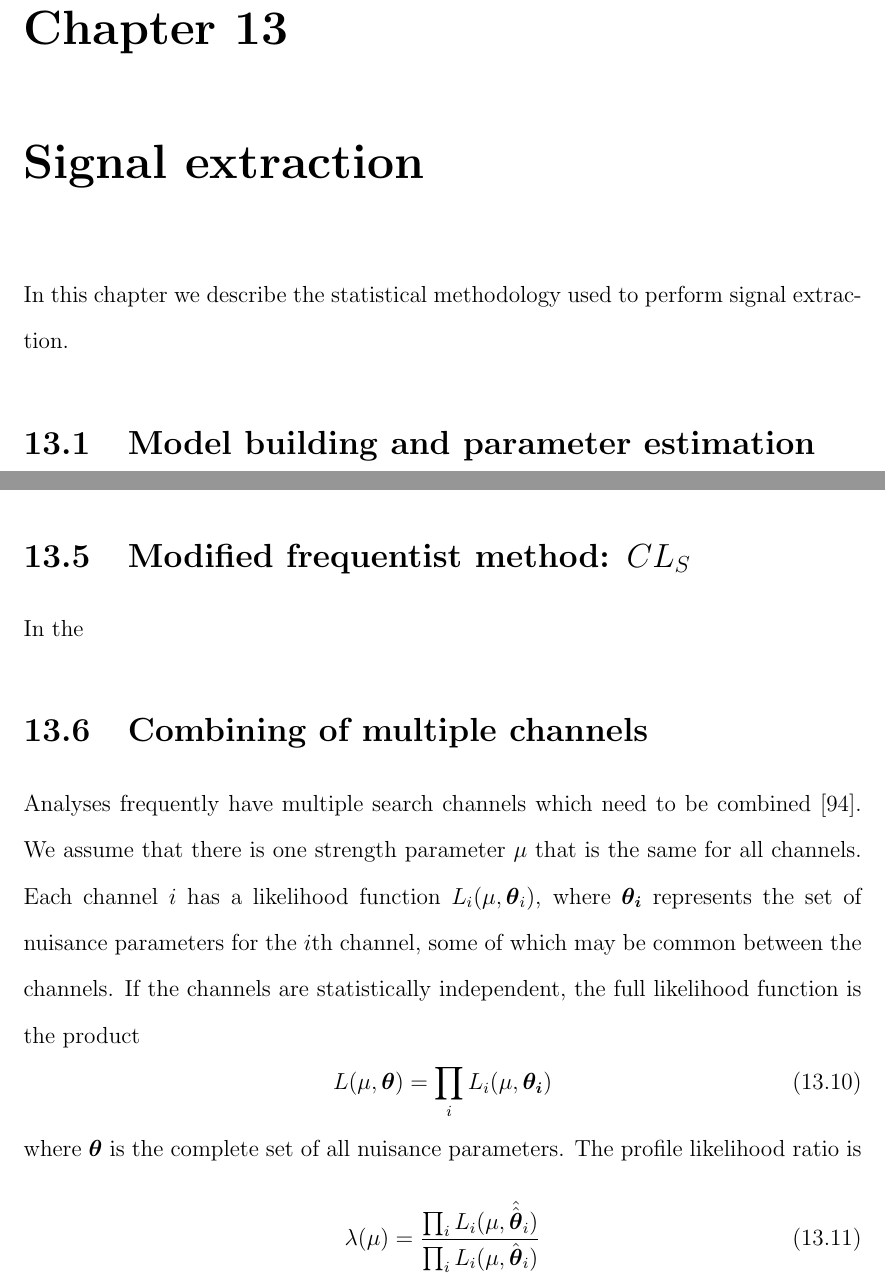
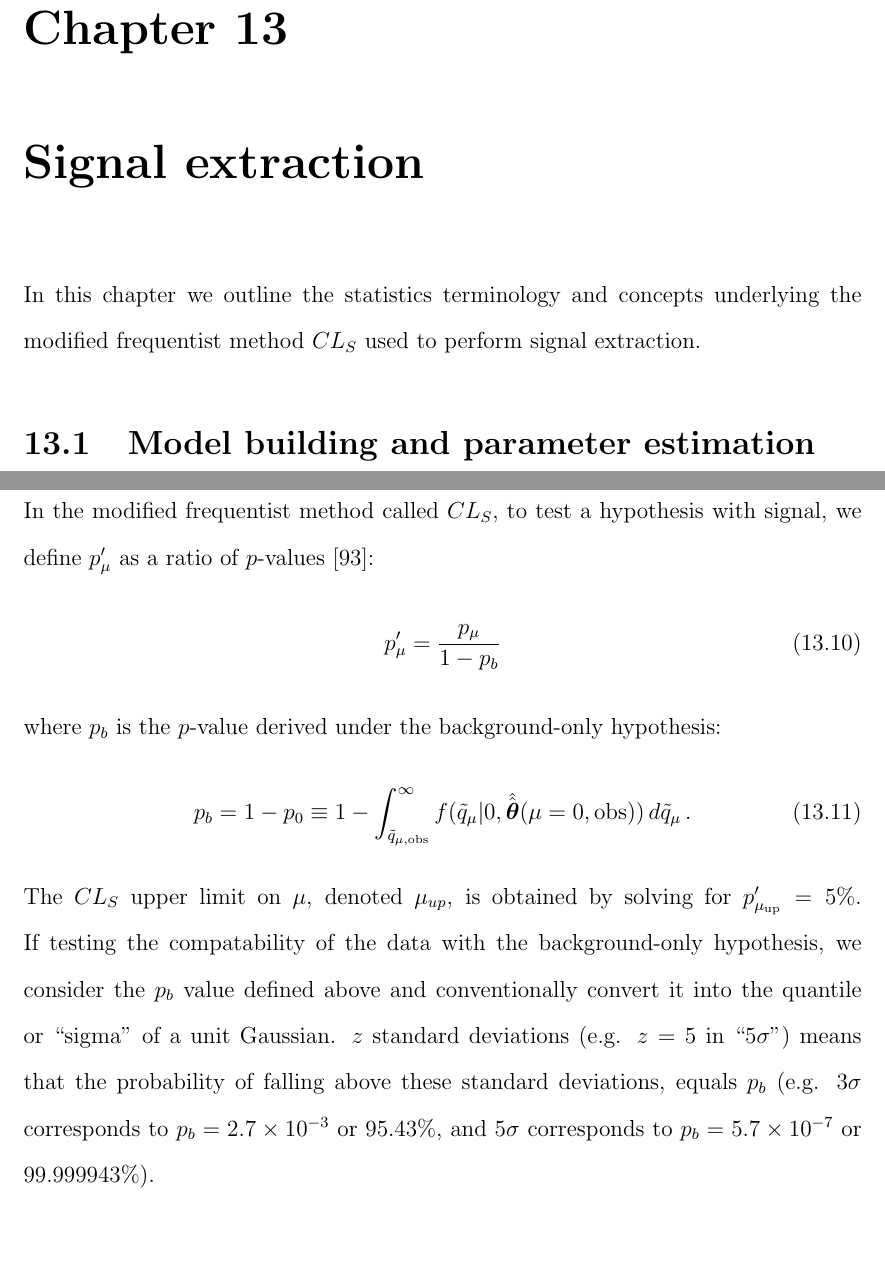
Before and after one commit to skkwan/thesis, a LaTeX thesis (main.tex, which reads ch-13-signal-extraction.tex): two parts of pages 118 and 124 of 148, joined at a grey line, cut so that both start at the same text, the shorter picture padded with empty space. Compiled offline with pdfLaTeX; a LaTeX package or settings file that is missing is left out.

Commit message:
add sections to signal extraction

```diff
--- a/ch-13-signal-extraction.tex
+++ b/ch-13-signal-extraction.tex
@@ -1,4 +1,4 @@
-In this chapter we describe the statistical methodology used to perform signal extraction.
+In this chapter we outline the statistics terminology and concepts underlying the modified frequentist method $CL_{S}$ used to perform signal extraction.
 
 \section{Model building and parameter estimation}
 In the frequentist interpretation of probability, an experiment measuring an observable can be repeated, resulting in different values of the observable, e.g. the invariant mass of a candidate Higgs boson in a search for the Higgs \cite{2011-Statistics-Cranmer}. The ensemble of values of the observable $x$ gives rise to the probability density function (PDF) $f(x)$, which has the important property that it is normalized to unity:
@@ -95,22 +95,17 @@ The main conceptual reason for constructing the test statistic from the profile
 
 The following $p$-value is used to quantify the consistency with the hypothesis of a signal strength of $\mu$:
 \begin{equation}
-    p_\mu = \int_{\tilde{q_{\mu, \text{obs}}}}^{\infty} f(\tilde{q}_\mu | \mu, \doublehat{\boldsymbol{\theta}}(\mu, \text{obs})) \, d\tilde{q}_\mu
+    p_\mu = \int_{\tilde{q}_{\mu, \text{obs}}}^{\infty} f(\tilde{q}_\mu | \mu, \doublehat{\boldsymbol{\theta}}(\mu, \text{obs})) \, d\tilde{q}_\mu
 \end{equation}
 
-% TODO: elaborate (section 3.3 of Cranmer https://cds.cern.ch/record/2004587/files/267-308%20Cranmer.pdf)
 
 \section{Modified frequentist method: $CL_{S}$}
-In the
-
-\section{Combining of multiple channels}
-Analyses frequently have multiple search channels which need to be combined \cite{2011-Cowan-et-al}. We assume that there is one strength parameter $\mu$ that is the same for all channels. Each channel $i$ has a likelihood function $L_{i} (\mu, \boldsymbol{\theta}_i)$, where $\boldsymbol{\theta_i}$ represents the set of nuisance parameters for the $i$th channel, some of which may be common between the channels. If the channels are statistically independent, the full likelihood function is the product
+In the modified frequentist method called $CL_{S}$, to test a hypothesis with signal, we define $p'_{\mu}$ as a ratio of $p$-values \cite{2011-Statistics-Cranmer}:
 \begin{equation}
-    L(\mu, \boldsymbol{\theta}) = \prod_{i} L_i (\mu, \boldsymbol{\theta_i})
+    p'_{\mu} = \frac{p_\mu}{1 - p_b}
 \end{equation}
-where $\boldsymbol{\theta}$ is the complete set of all nuisance parameters. The profile likelihood ratio is
+where $p_b$ is the $p$-value derived under the background-only hypothesis:
 \begin{equation}
-    \lambda(\mu) = \frac{ \prod_i L_i(\mu, \hat{\hat{\boldsymbol{\theta}}}_i) }{ \prod_i L_i(\mu, \hat{\boldsymbol{\theta}}_i)}
+    p_b = 1 - p_0 \equiv 1 - \int_{\tilde{q}_{\mu, \text{obs}}}^{\infty} f(\tilde{q}_\mu | 0, \doublehat{\boldsymbol{\theta}}(\mu = 0, \text{obs})) \, d\tilde{q}_{\mu} \, .
 \end{equation}
-
-% TODO: finish this section once I also define what a profile likelihood ratio is
+The $CL_{S}$ upper limit on $\mu$, denoted $\mu_{up}$, is obtained by solving for $p'_{\mu_{\text{up}}} = 5\%$. If testing the compatability of the data with the background-only hypothesis, we consider the $p_b$ value defined above and conventionally convert it into the quantile or ``sigma" of a unit Gaussian. $z$ standard deviations (e.g. $z = 5$ in ``5$\sigma$") means that the probability of falling above these standard deviations, equals $p_b$ (e.g. $3\sigma$ corresponds to $p_b = 2.7 \times 10^{-3}$ or 95.43\%, and $5\sigma$ corresponds to $p_b = 5.7 \times 10^{-7}$ or 99.999943\%).
```
Also changed, not shown: ch-13-signal-extraction.tex (4 more changed lines).
